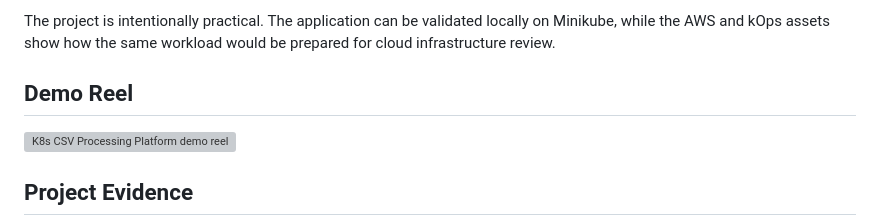
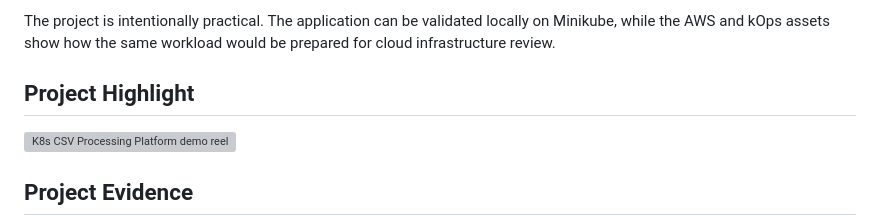
Before and after one commit to MohdUmar20/k8s-csv-processing-platform, a Markdown page: README.md, the part around the change. Drawn GitHub-style; grey boxes are pictures that could not be loaded.

```diff
--- a/README.md
+++ b/README.md
@@ -6,7 +6,7 @@ Enterprise-style DevOps case study for a CSV processing workload: a Python web a
 
 The project is intentionally practical. The application can be validated locally on Minikube, while the AWS and kOps assets show how the same workload would be prepared for cloud infrastructure review.
 
-## Demo Reel
+## Project Highlight
 
 ![K8s CSV Processing Platform demo reel](docs/spidersilk-neobrutalist-promo.gif)
 
```
